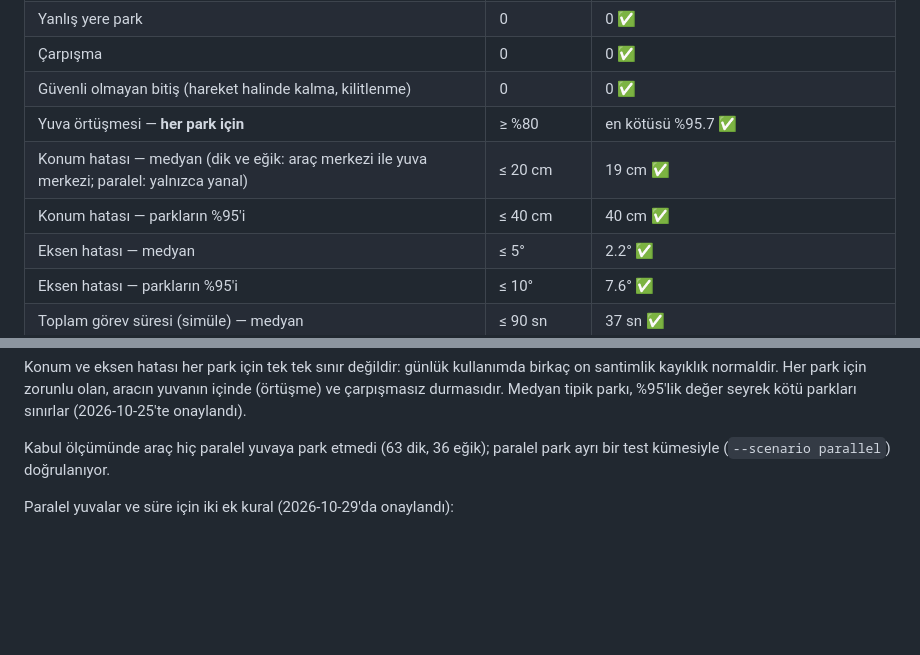
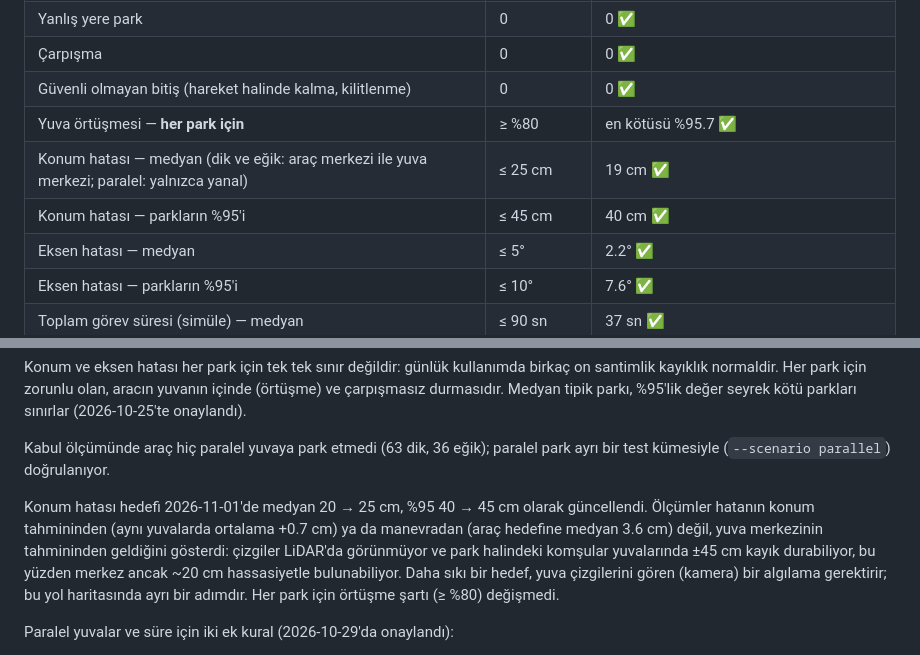
Before and after one commit to zelihaguven/ihateparking, a Markdown page: docs/prd.md, 2 parts joined by grey strips. Rendered like a GitHub page; blank space fills up the shorter version.

Commit message:
docs: PRD position error target 25 cm median / 45 cm p95 (approved 2026-11-01)
The measured error comes from estimating the bay centre without visible
lines, not from localization or tracking; a tighter target needs line
perception (camera), kept as a separate roadmap step. Overlap >= 80% per
park is unchanged.

Co-Authored-By: Claude Opus 5.5 <noreply@anthropic.com>

```diff
--- a/docs/prd.md
+++ b/docs/prd.md
@@ -54,8 +54,8 @@ Simülasyonda, rastgele üretilmiş ve hiç görülmemiş otoparklarda:
 | Çarpışma | 0 | 0 ✅ |
 | Güvenli olmayan bitiş (hareket halinde kalma, kilitlenme) | 0 | 0 ✅ |
 | Yuva örtüşmesi — **her park için** | ≥ %80 | en kötüsü %95.7 ✅ |
-| Konum hatası — medyan (dik ve eğik: araç merkezi ile yuva merkezi; paralel: yalnızca yanal) | ≤ 20 cm | 19 cm ✅ |
-| Konum hatası — parkların %95'i | ≤ 40 cm | 40 cm ✅ |
+| Konum hatası — medyan (dik ve eğik: araç merkezi ile yuva merkezi; paralel: yalnızca yanal) | ≤ 25 cm | 19 cm ✅ |
+| Konum hatası — parkların %95'i | ≤ 45 cm | 40 cm ✅ |
 | Eksen hatası — medyan | ≤ 5° | 2.2° ✅ |
 | Eksen hatası — parkların %95'i | ≤ 10° | 7.6° ✅ |
 | Toplam görev süresi (simüle) — medyan | ≤ 90 sn | 37 sn ✅ |
@@ -67,6 +67,8 @@ Simülasyonda, rastgele üretilmiş ve hiç görülmemiş otoparklarda:
 Konum ve eksen hatası her park için tek tek sınır değildir: günlük kullanımda birkaç on santimlik kayıklık normaldir. Her park için zorunlu olan, aracın yuvanın içinde (örtüşme) ve çarpışmasız durmasıdır. Medyan tipik parkı, %95'lik değer seyrek kötü parkları sınırlar (2026-10-25'te onaylandı).
 
 Kabul ölçümünde araç hiç paralel yuvaya park etmedi (63 dik, 36 eğik); paralel park ayrı bir test kümesiyle (`--scenario parallel`) doğrulanıyor.
+
+Konum hatası hedefi 2026-11-01'de medyan 20 → 25 cm, %95 40 → 45 cm olarak güncellendi. Ölçümler hatanın konum tahmininden (aynı yuvalarda ortalama +0.7 cm) ya da manevradan (araç hedefine medyan 3.6 cm) değil, yuva merkezinin tahmininden geldiğini gösterdi: çizgiler LiDAR'da görünmüyor ve park halindeki komşular yuvalarında ±45 cm kayık durabiliyor, bu yüzden merkez ancak ~20 cm hassasiyetle bulunabiliyor. Daha sıkı bir hedef, yuva çizgilerini gören (kamera) bir algılama gerektirir; bu yol haritasında ayrı bir adımdır. Her park için örtüşme şartı (≥ %80) değişmedi.
 
 Paralel yuvalar ve süre için iki ek kural (2026-10-29'da onaylandı):
 
```
